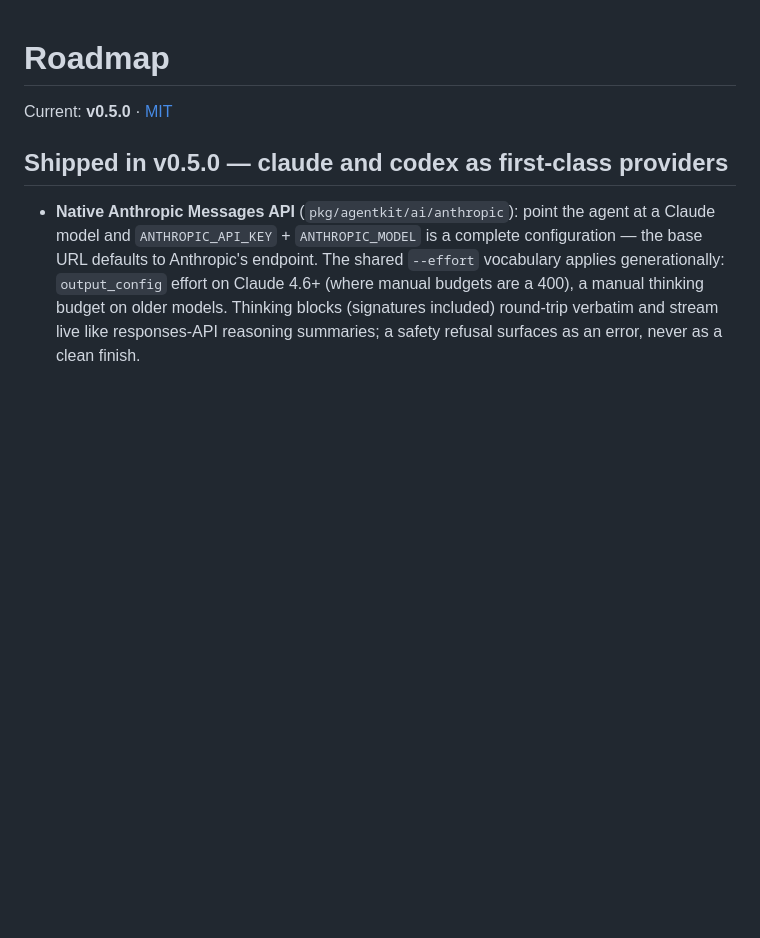
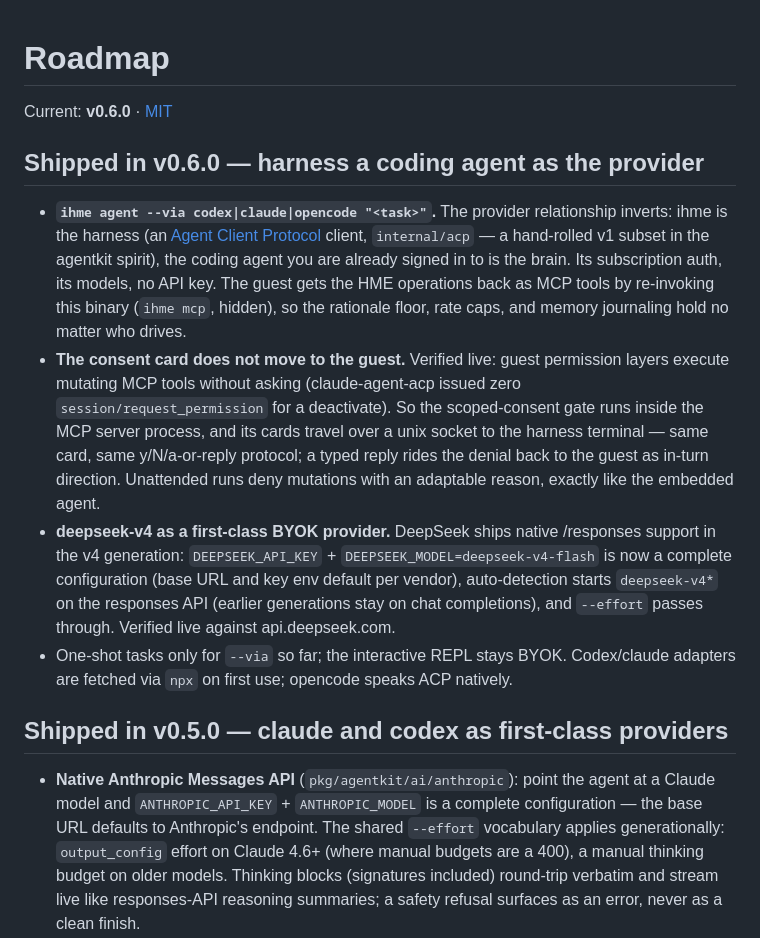
Before and after one commit to lroolle/ihme-cli, a Markdown page: ROADMAP.md, the part around the change. Rendered like a GitHub page; blank space fills up the shorter version.

Commit message:
roadmap: v0.6.0 ships
Co-Authored-By: Claude Fable 5 <noreply@anthropic.com>

```diff
--- a/ROADMAP.md
+++ b/ROADMAP.md
@@ -1,6 +1,37 @@
 # Roadmap
 
-Current: **v0.5.0** · [MIT](LICENSE)
+Current: **v0.6.0** · [MIT](LICENSE)
+
+## Shipped in v0.6.0 — harness a coding agent as the provider
+
+- **`ihme agent --via codex|claude|opencode "<task>"`.** The
+  provider relationship inverts: ihme is the harness (an [Agent
+  Client Protocol](https://agentclientprotocol.com) client,
+  `internal/acp` — a hand-rolled v1 subset in the agentkit spirit),
+  the coding agent you are already signed in to is the brain. Its
+  subscription auth, its models, no API key. The guest gets the HME
+  operations back as MCP tools by re-invoking this binary
+  (`ihme mcp`, hidden), so the rationale floor, rate caps, and
+  memory journaling hold no matter who drives.
+- **The consent card does not move to the guest.** Verified live:
+  guest permission layers execute mutating MCP tools without asking
+  (claude-agent-acp issued zero `session/request_permission` for a
+  deactivate). So the scoped-consent gate runs inside the MCP
+  server process, and its cards travel over a unix socket to the
+  harness terminal — same card, same y/N/a-or-reply protocol; a
+  typed reply rides the denial back to the guest as in-turn
+  direction. Unattended runs deny mutations with an adaptable
+  reason, exactly like the embedded agent.
+- **deepseek-v4 as a first-class BYOK provider.** DeepSeek ships
+  native /responses support in the v4 generation:
+  `DEEPSEEK_API_KEY` + `DEEPSEEK_MODEL=deepseek-v4-flash` is now a
+  complete configuration (base URL and key env default per vendor),
+  auto-detection starts `deepseek-v4*` on the responses API
+  (earlier generations stay on chat completions), and `--effort`
+  passes through. Verified live against api.deepseek.com.
+- One-shot tasks only for `--via` so far; the interactive REPL
+  stays BYOK. Codex/claude adapters are fetched via `npx` on first
+  use; opencode speaks ACP natively.
 
 ## Shipped in v0.5.0 — claude and codex as first-class providers
 
```
